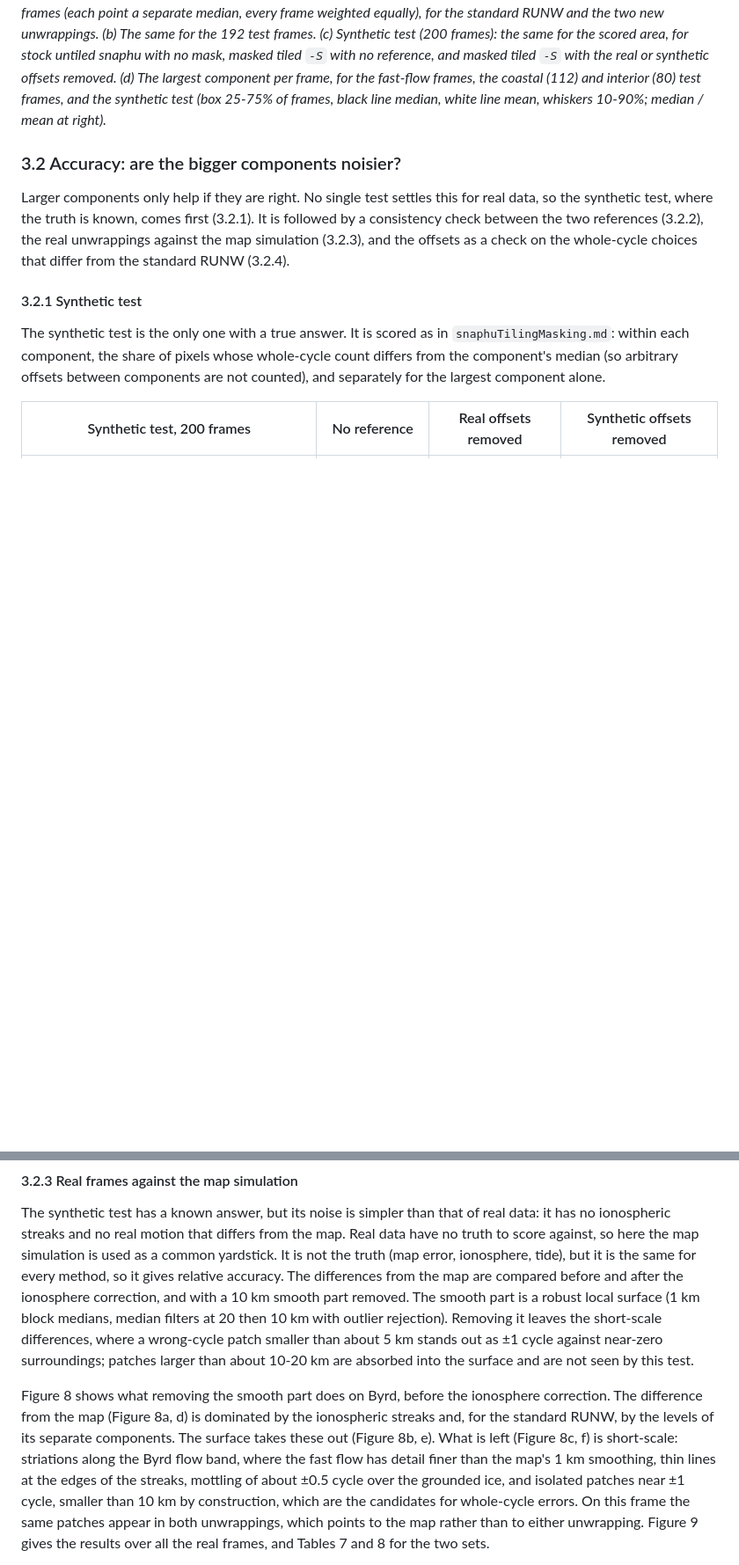
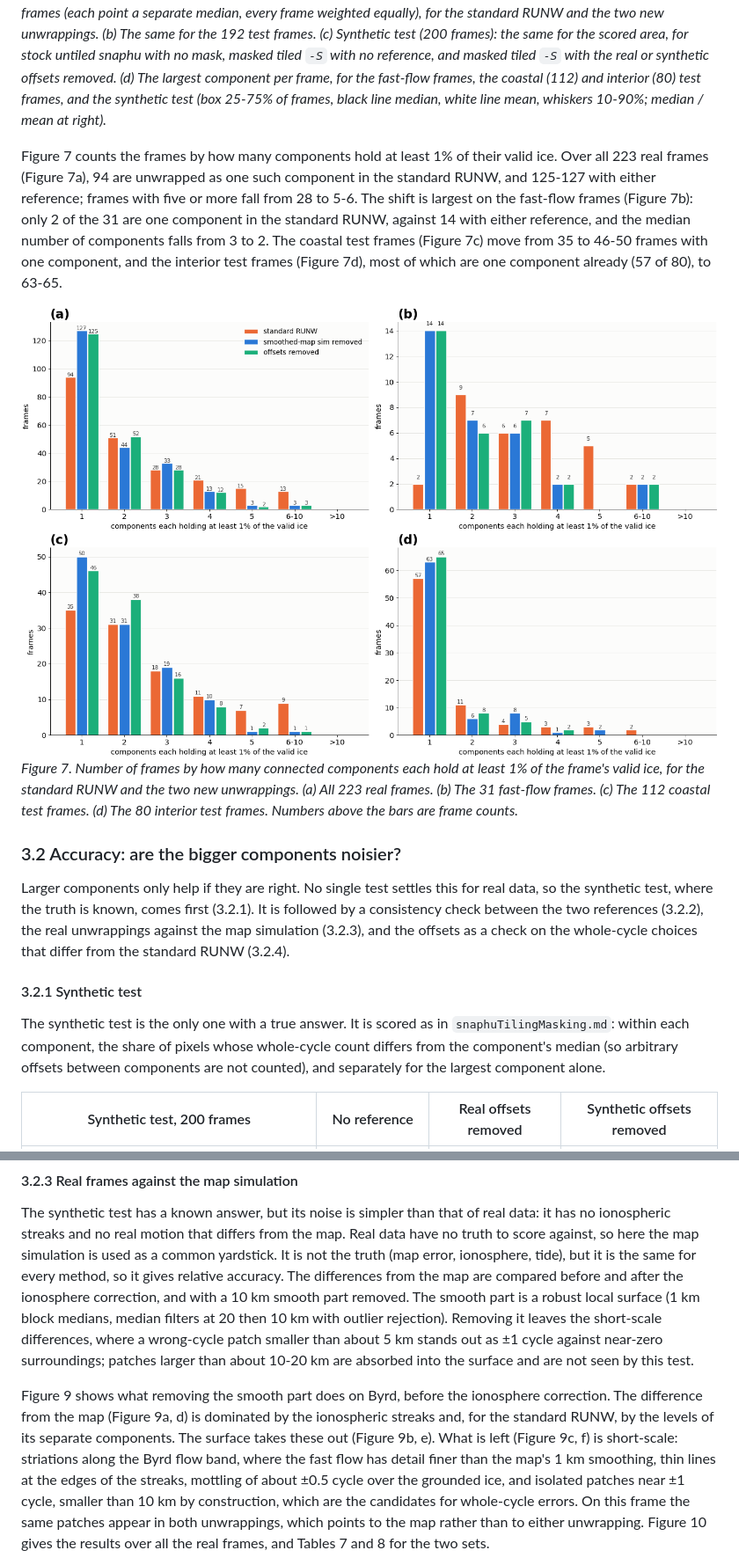
Before and after one commit to fastice/nisarErrors, a Markdown page: Documents/unwrappingReference.md, 2 parts joined by grey strips. Shown at 88% size. Rendered like a GitHub page; pictures changed too: Documents/images/unwrapRef_ccCount.png (added); blank space fills up the shorter version.

```diff
--- a/Documents/unwrappingReference.md
+++ b/Documents/unwrappingReference.md
@@ -340,6 +340,18 @@ over frames (each point a separate median, every frame weighted equally), for th
 and masked tiled `-S` with the real or synthetic offsets removed. (d) The largest component per frame, for the
 fast-flow frames, the coastal (112) and interior (80) test frames, and the synthetic test (box 25-75% of frames, black line median, white line mean, whiskers 10-90%; median / mean at right).*
 
+Figure 7 counts the frames by how many components hold at least 1% of their valid ice. Over all 223 real frames
+(Figure 7a), 94 are unwrapped as one such component in the standard RUNW, and 125-127 with either reference; frames
+with five or more fall from 28 to 5-6. The shift is largest on the fast-flow frames (Figure 7b): only 2 of the 31 are
+one component in the standard RUNW, against 14 with either reference, and the median number of components falls from
+3 to 2. The coastal test frames (Figure 7c) move from 35 to 46-50 frames with one component, and the interior test
+frames (Figure 7d), most of which are one component already (57 of 80), to 63-65.
+
+![Figure 7](images/unwrapRef_ccCount.png)
+*Figure 7. Number of frames by how many connected components each hold at least 1% of the frame's valid ice, for the
+standard RUNW and the two new unwrappings. (a) All 223 real frames. (b) The 31 fast-flow frames. (c) The 112 coastal
+test frames. (d) The 80 interior test frames. Numbers above the bars are frame counts.*
+
 ### 3.2 Accuracy: are the bigger components noisier?
 
 Larger components only help if they are right. No single test settles this for real data, so the synthetic test,
@@ -406,12 +418,12 @@ and with a 10 km smooth part removed. The smooth part is a robust local surface
 than about 5 km stands out as ±1 cycle against near-zero surroundings; patches larger than about 10-20 km are absorbed
 into the surface and are not seen by this test.
 
-Figure 8 shows what removing the smooth part does on Byrd, before the ionosphere correction. The difference from the
-map (Figure 8a, d) is dominated by the ionospheric streaks and, for the standard RUNW, by the levels of its separate
-components. The surface takes these out (Figure 8b, e). What is left (Figure 8c, f) is short-scale: striations along the
+Figure 9 shows what removing the smooth part does on Byrd, before the ionosphere correction. The difference from the
+map (Figure 9a, d) is dominated by the ionospheric streaks and, for the standard RUNW, by the levels of its separate
+components. The surface takes these out (Figure 9b, e). What is left (Figure 9c, f) is short-scale: striations along the
 Byrd flow band, where the fast flow has detail finer than the map's 1 km smoothing, thin lines at the edges of the
 streaks, mottling of about ±0.5 cycle over the grounded ice, and isolated patches near ±1 cycle, smaller than
 10 km by construction, which are the candidates for
 whole-cycle errors. On this frame the same patches appear in both unwrappings, which points to the map rather than to
-either unwrapping. Figure 9 gives the results over all the real frames, and Tables 7 and 8 for the two sets.
+either unwrapping. Figure 10 gives the results over all the real frames, and Tables 7 and 8 for the two sets.
 
```
Also changed, not shown: other parts of Documents/unwrappingReference.md (+14 -13 lines).
